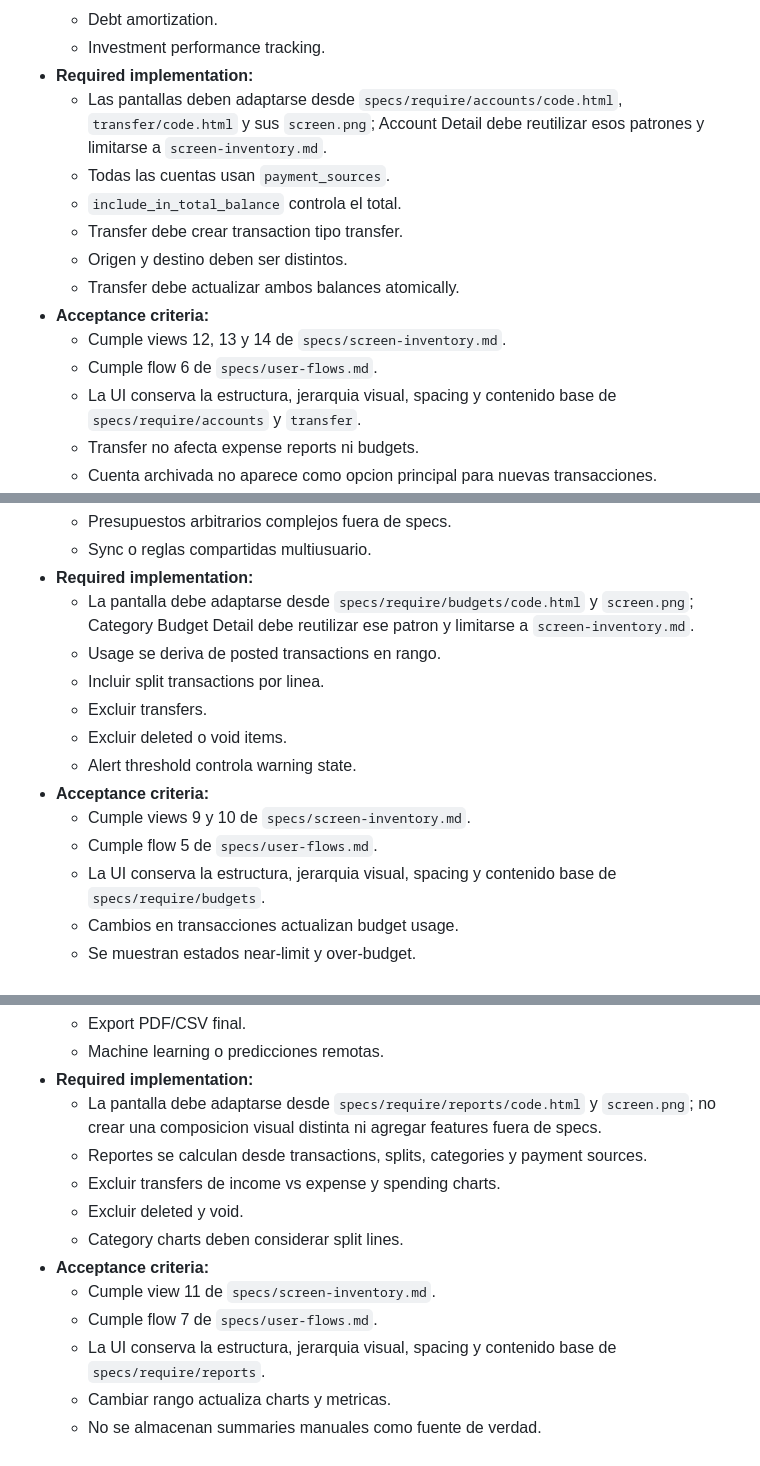
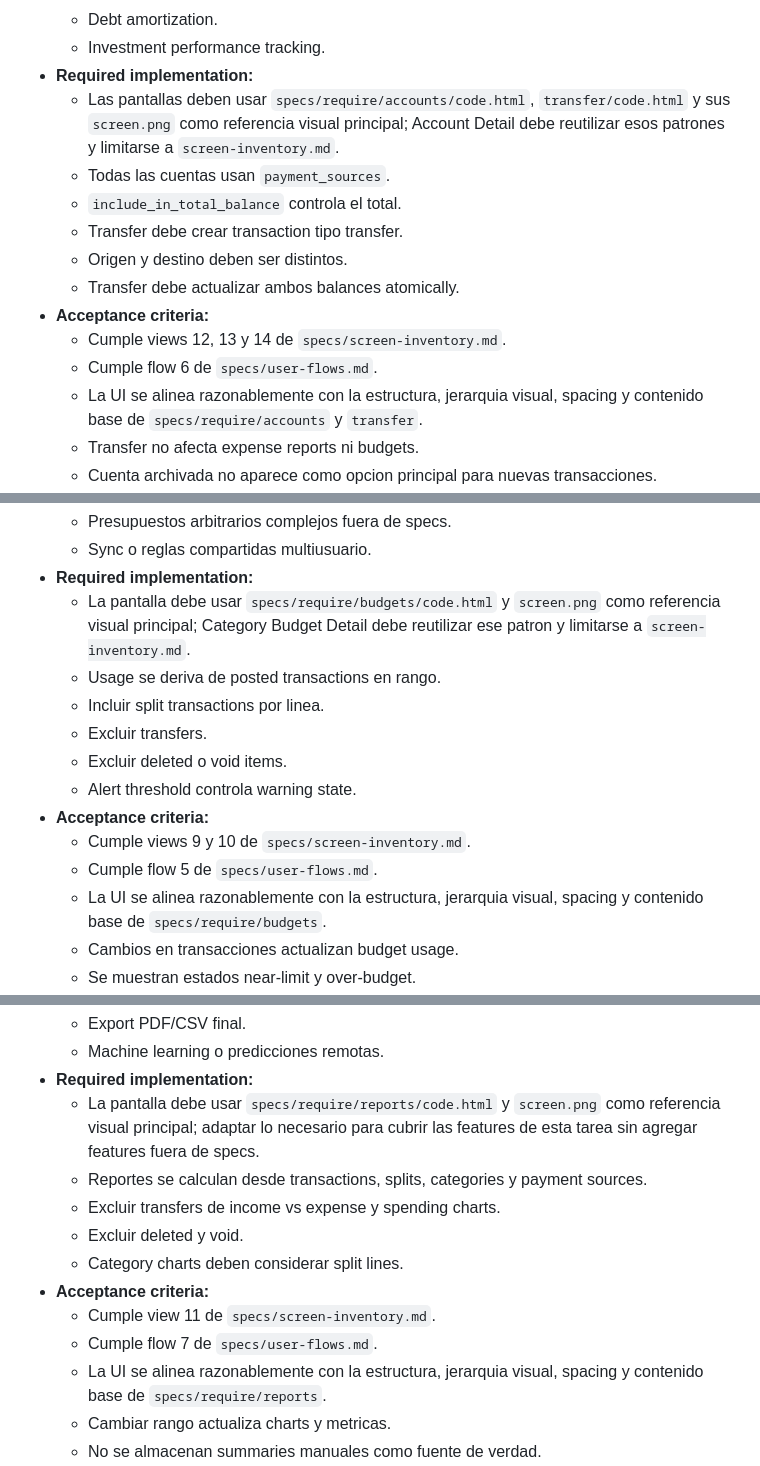
Before and after one commit to DarinelEscobar/Finance-app, a Markdown page: task.md, 3 parts joined by grey strips. Rendered like a GitHub page.

```diff
--- a/task.md
+++ b/task.md
@@ -284,7 +284,7 @@ No se deben crear vistas "desde cero" cuando exista un export en `specs/require/
   - Debt amortization.
   - Investment performance tracking.
 - **Required implementation:**
-  - Las pantallas deben adaptarse desde `specs/require/accounts/code.html`, `transfer/code.html` y sus `screen.png`; Account Detail debe reutilizar esos patrones y limitarse a `screen-inventory.md`.
+  - Las pantallas deben usar `specs/require/accounts/code.html`, `transfer/code.html` y sus `screen.png` como referencia visual principal; Account Detail debe reutilizar esos patrones y limitarse a `screen-inventory.md`.
   - Todas las cuentas usan `payment_sources`.
   - `include_in_total_balance` controla el total.
   - Transfer debe crear transaction tipo transfer.
@@ -293,7 +293,7 @@ No se deben crear vistas "desde cero" cuando exista un export en `specs/require/
 - **Acceptance criteria:**
   - Cumple views 12, 13 y 14 de `specs/screen-inventory.md`.
   - Cumple flow 6 de `specs/user-flows.md`.
-  - La UI conserva la estructura, jerarquia visual, spacing y contenido base de `specs/require/accounts` y `transfer`.
+  - La UI se alinea razonablemente con la estructura, jerarquia visual, spacing y contenido base de `specs/require/accounts` y `transfer`.
   - Transfer no afecta expense reports ni budgets.
   - Cuenta archivada no aparece como opcion principal para nuevas transacciones.
 - **Required validation:**
@@ -334,7 +334,7 @@ No se deben crear vistas "desde cero" cuando exista un export en `specs/require/
   - Presupuestos arbitrarios complejos fuera de specs.
   - Sync o reglas compartidas multiusuario.
 - **Required implementation:**
-  - La pantalla debe adaptarse desde `specs/require/budgets/code.html` y `screen.png`; Category Budget Detail debe reutilizar ese patron y limitarse a `screen-inventory.md`.
+  - La pantalla debe usar `specs/require/budgets/code.html` y `screen.png` como referencia visual principal; Category Budget Detail debe reutilizar ese patron y limitarse a `screen-inventory.md`.
   - Usage se deriva de posted transactions en rango.
   - Incluir split transactions por linea.
   - Excluir transfers.
@@ -343,7 +343,7 @@ No se deben crear vistas "desde cero" cuando exista un export en `specs/require/
 - **Acceptance criteria:**
   - Cumple views 9 y 10 de `specs/screen-inventory.md`.
   - Cumple flow 5 de `specs/user-flows.md`.
-  - La UI conserva la estructura, jerarquia visual, spacing y contenido base de `specs/require/budgets`.
+  - La UI se alinea razonablemente con la estructura, jerarquia visual, spacing y contenido base de `specs/require/budgets`.
   - Cambios en transacciones actualizan budget usage.
   - Se muestran estados near-limit y over-budget.
 - **Required validation:**
@@ -385,7 +385,7 @@ No se deben crear vistas "desde cero" cuando exista un export en `specs/require/
   - Export PDF/CSV final.
   - Machine learning o predicciones remotas.
 - **Required implementation:**
-  - La pantalla debe adaptarse desde `specs/require/reports/code.html` y `screen.png`; no crear una composicion visual distinta ni agregar features fuera de specs.
+  - La pantalla debe usar `specs/require/reports/code.html` y `screen.png` como referencia visual principal; adaptar lo necesario para cubrir las features de esta tarea sin agregar features fuera de specs.
   - Reportes se calculan desde transactions, splits, categories y payment sources.
   - Excluir transfers de income vs expense y spending charts.
   - Excluir deleted y void.
@@ -393,7 +393,7 @@ No se deben crear vistas "desde cero" cuando exista un export en `specs/require/
 - **Acceptance criteria:**
   - Cumple view 11 de `specs/screen-inventory.md`.
   - Cumple flow 7 de `specs/user-flows.md`.
-  - La UI conserva la estructura, jerarquia visual, spacing y contenido base de `specs/require/reports`.
+  - La UI se alinea razonablemente con la estructura, jerarquia visual, spacing y contenido base de `specs/require/reports`.
   - Cambiar rango actualiza charts y metricas.
   - No se almacenan summaries manuales como fuente de verdad.
 - **Required validation:**
```
Also changed, not shown: other parts of task.md (+19 -19 lines).
